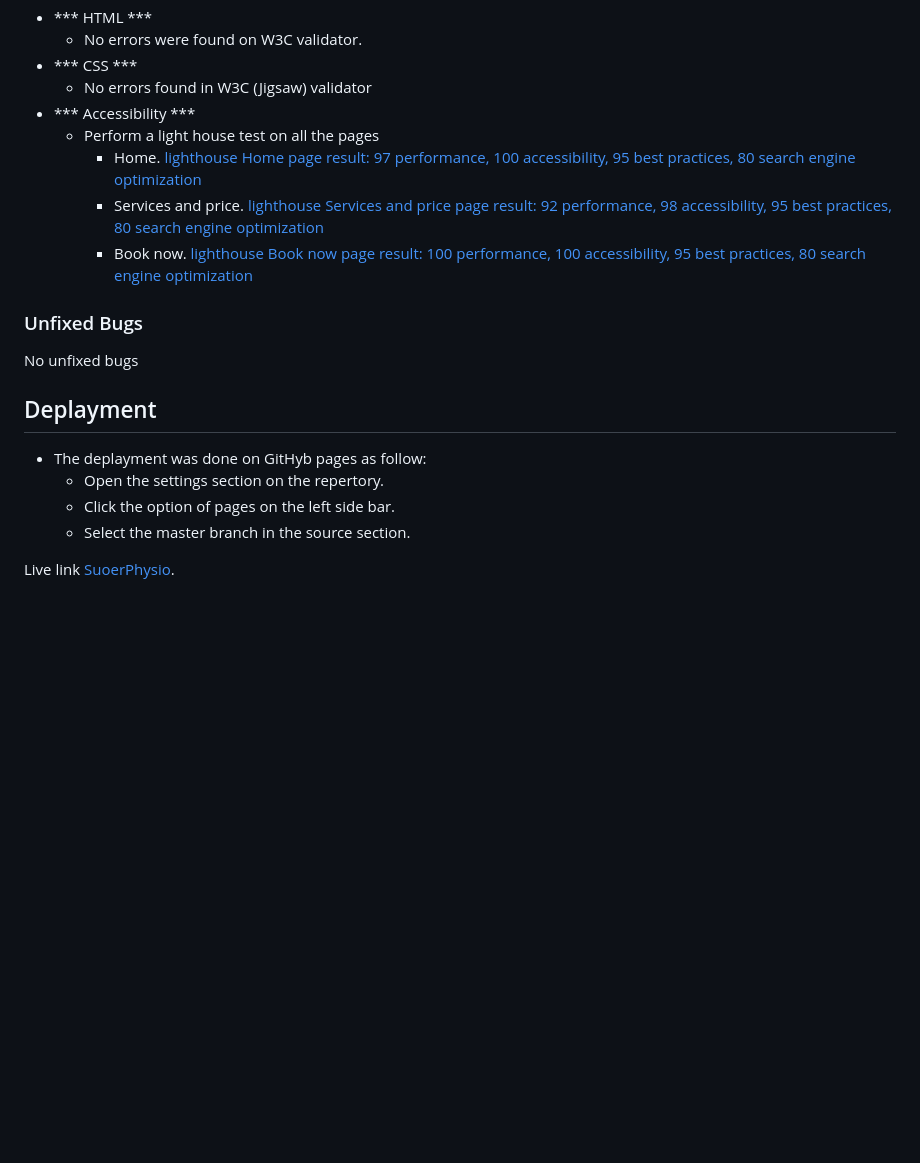
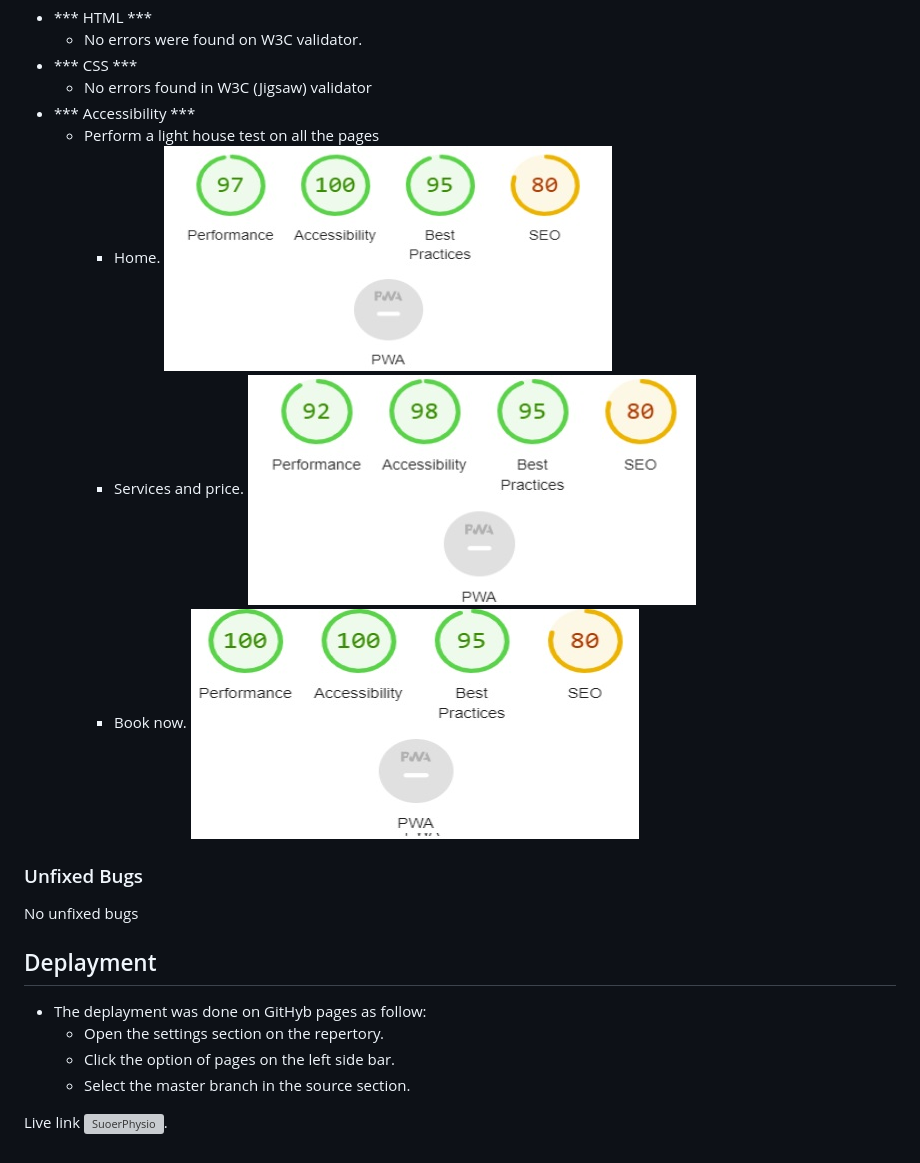
Before and after one commit to Luisg882/Super-Physio-main, a Markdown page: README.md, the part around the change. Rendered like a GitHub page; blank space fills up the shorter version; grey boxes are pictures that could not be loaded.

```diff
--- a/README.md
+++ b/README.md
@@ -116,11 +116,11 @@ All this information is divided in three different pages:
 - *** Accessibility ***
     - Perform a light house test on all the pages
         - Home.
-        [lighthouse Home page result: 97 performance, 100 accessibility, 95 best practices, 80 search engine optimization](/assets/images/lighthouse-home.jpg)
+        ![lighthouse Home page result: 97 performance, 100 accessibility, 95 best practices, 80 search engine optimization](/assets/images/lighthouse-home.jpg)
         - Services and price.
-        [lighthouse Services and price page result: 92 performance, 98 accessibility, 95 best practices, 80 search engine optimization](/assets/images/lighthouse-services-and-prices.jpg)
+        ![lighthouse Services and price page result: 92 performance, 98 accessibility, 95 best practices, 80 search engine optimization](/assets/images/lighthouse-services-and-prices.jpg)
         - Book now.
-        [lighthouse Book now page result: 100 performance, 100 accessibility, 95 best practices, 80 search engine optimization](/assets/images/lighthouse-book-now.jpg)
+        ![lighthouse Book now page result: 100 performance, 100 accessibility, 95 best practices, 80 search engine optimization](/assets/images/lighthouse-book-now.jpg)
 
 ### Unfixed Bugs ###
 
@@ -132,4 +132,4 @@ No unfixed bugs
     - Click the option of pages on the left side bar.
     - Select the master branch in the source section.
 
-Live link [SuoerPhysio](https://luisg882.github.io/Super-Physio-main/index.html).
+Live link ![SuoerPhysio](https://luisg882.github.io/Super-Physio-main/index.html).
```
